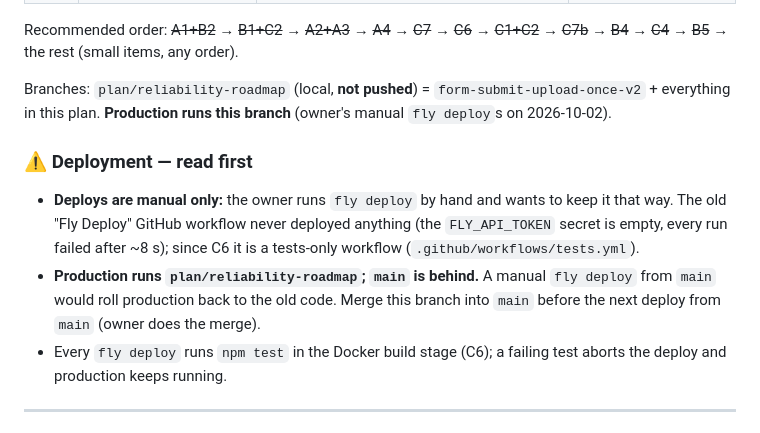
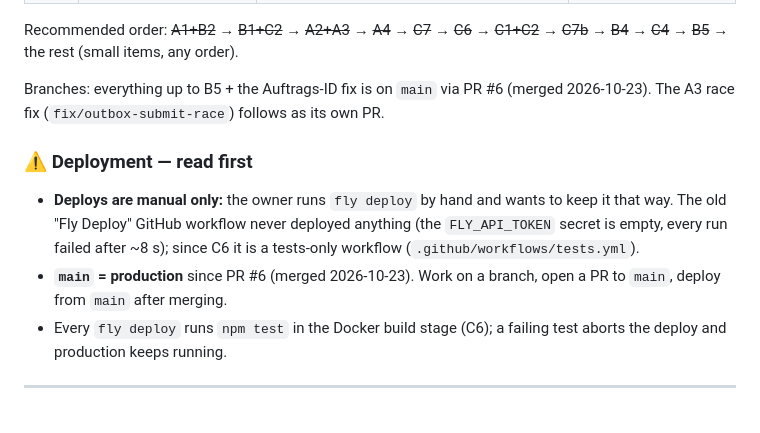
Before and after one commit to it-emc2/bau-formular, a Markdown page: docs/10-reliability-plan.md, the part around the change. Rendered like a GitHub page.

Commit message:
Update the plan's deployment notes after PR #6
Co-Authored-By: Claude Opus 5.5 <noreply@anthropic.com>

```diff
--- a/docs/10-reliability-plan.md
+++ b/docs/10-reliability-plan.md
@@ -40,12 +40,12 @@ A professional web app for **non-technical workers on iPhones**:
 
 Recommended order: ~~A1+B2~~ → ~~B1+C2~~ → ~~A2+A3~~ → ~~A4~~ → ~~C7~~ → ~~C6~~ → ~~C1+C2~~ → ~~C7b~~ → ~~B4~~ → ~~C4~~ → ~~B5~~ → the rest (small items, any order).
 
-Branches: `plan/reliability-roadmap` (local, **not pushed**) = `form-submit-upload-once-v2` + everything in this plan. **Production runs this branch** (owner's manual `fly deploy`s on 2026-10-02).
+Branches: everything up to B5 + the Auftrags-ID fix is on `main` via PR #6 (merged 2026-10-23). The A3 race fix (`fix/outbox-submit-race`) follows as its own PR.
 
 ### ⚠️ Deployment — read first
 
 - **Deploys are manual only:** the owner runs `fly deploy` by hand and wants to keep it that way. The old "Fly Deploy" GitHub workflow never deployed anything (the `FLY_API_TOKEN` secret is empty, every run failed after ~8 s); since C6 it is a tests-only workflow (`.github/workflows/tests.yml`).
-- **Production runs `plan/reliability-roadmap`; `main` is behind.** A manual `fly deploy` from `main` would roll production back to the old code. Merge this branch into `main` before the next deploy from `main` (owner does the merge).
+- **`main` = production** since PR #6 (merged 2026-10-23). Work on a branch, open a PR to `main`, deploy from `main` after merging.
 - Every `fly deploy` runs `npm test` in the Docker build stage (C6); a failing test aborts the deploy and production keeps running.
 
 ---
```
